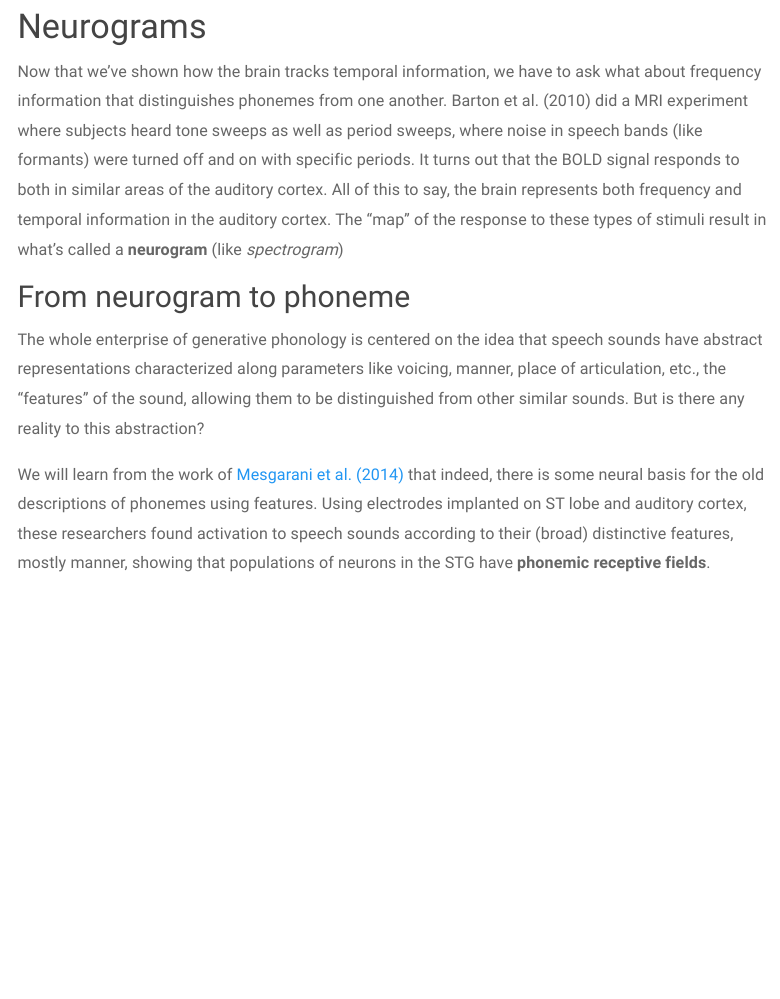
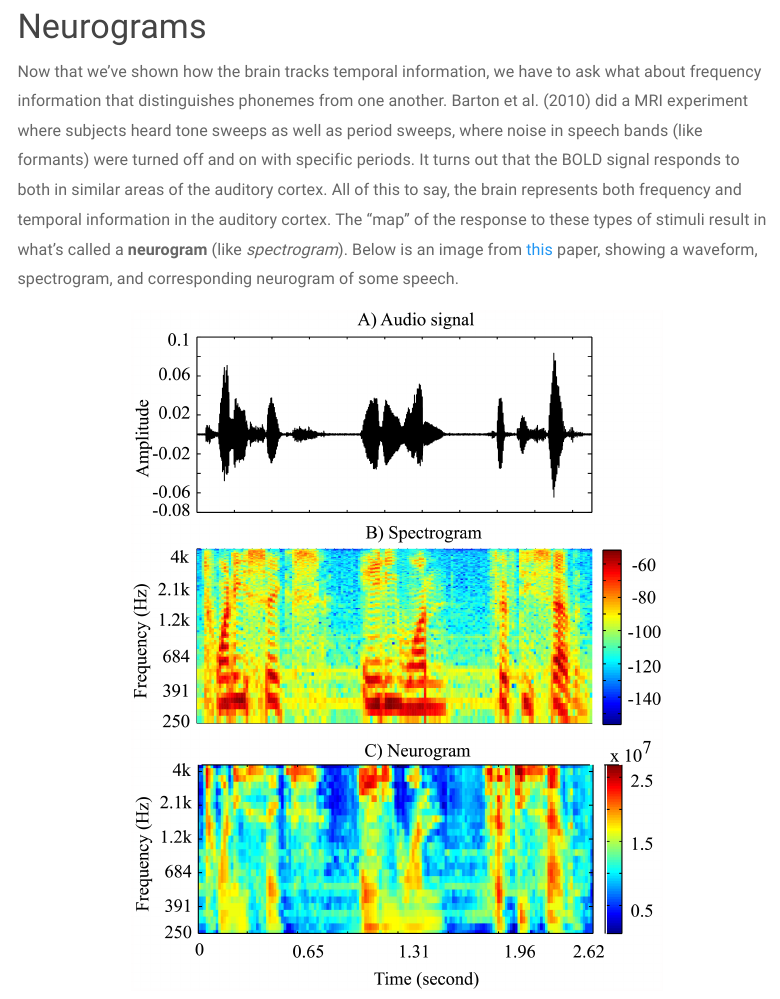
Before and after one commit to saplabyork/LING4230, an R Markdown document (lecture3.Rmd): the page in a window 1100 px wide, from 4980 px down. Rendered offline with R 4.5, knitr and Pandoc, with nearby package versions; a font, style sheet, LaTeX package, included part or bibliography that could not be used is replaced or left out; menus at the side of the page are left out.

Commit message:
neurogram

```diff
--- a/lecture3.Rmd
+++ b/lecture3.Rmd
@@ -119,7 +119,12 @@ It turns out that we can alter the entrainment of the incoming speech signal, re
 
 # Neurograms
 
-Now that we've shown how the brain tracks temporal information, we have to ask what about frequency information that distinguishes phonemes from one another. Barton et al. (2010) did a MRI experiment where subjects heard tone sweeps as well as period sweeps, where noise in speech bands (like formants) were turned off and on with specific periods. It turns out that the BOLD signal responds to both in similar areas of the auditory cortex. All of this to say, the brain represents both frequency and temporal information in the auditory cortex. The "map" of the response to these types of stimuli result in what's called a **neurogram** (like *spectrogram*)
+Now that we've shown how the brain tracks temporal information, we have to ask what about frequency information that distinguishes phonemes from one another. Barton et al. (2010) did a MRI experiment where subjects heard tone sweeps as well as period sweeps, where noise in speech bands (like formants) were turned off and on with specific periods. It turns out that the BOLD signal responds to both in similar areas of the auditory cortex. All of this to say, the brain represents both frequency and temporal information in the auditory cortex. The "map" of the response to these types of stimuli result in what's called a **neurogram** (like *spectrogram*). Below is an image from [this](https://journals.plos.org/plosone/article?id=10.1371/journal.pone.0158520) paper, showing a waveform, spectrogram, and corresponding neurogram of some speech.
+
+<p align="center">
+  <img src="images/neurogram_spectrogram.png" width="70%" height="70%">
+</p>
+\
 
 ## From neurogram to phoneme
 
```
Also changed, not shown: images/neurogram_spectrogram.png (added), 2 other files.
